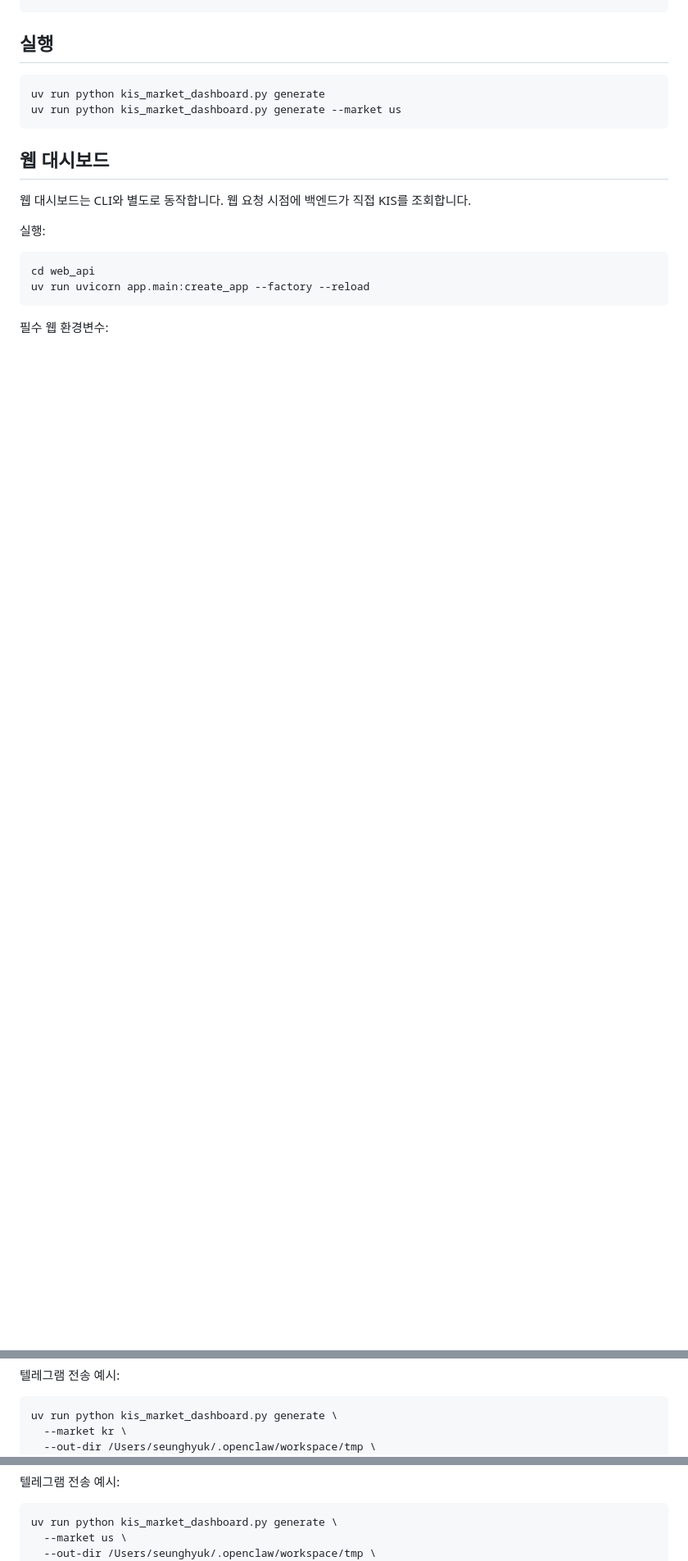
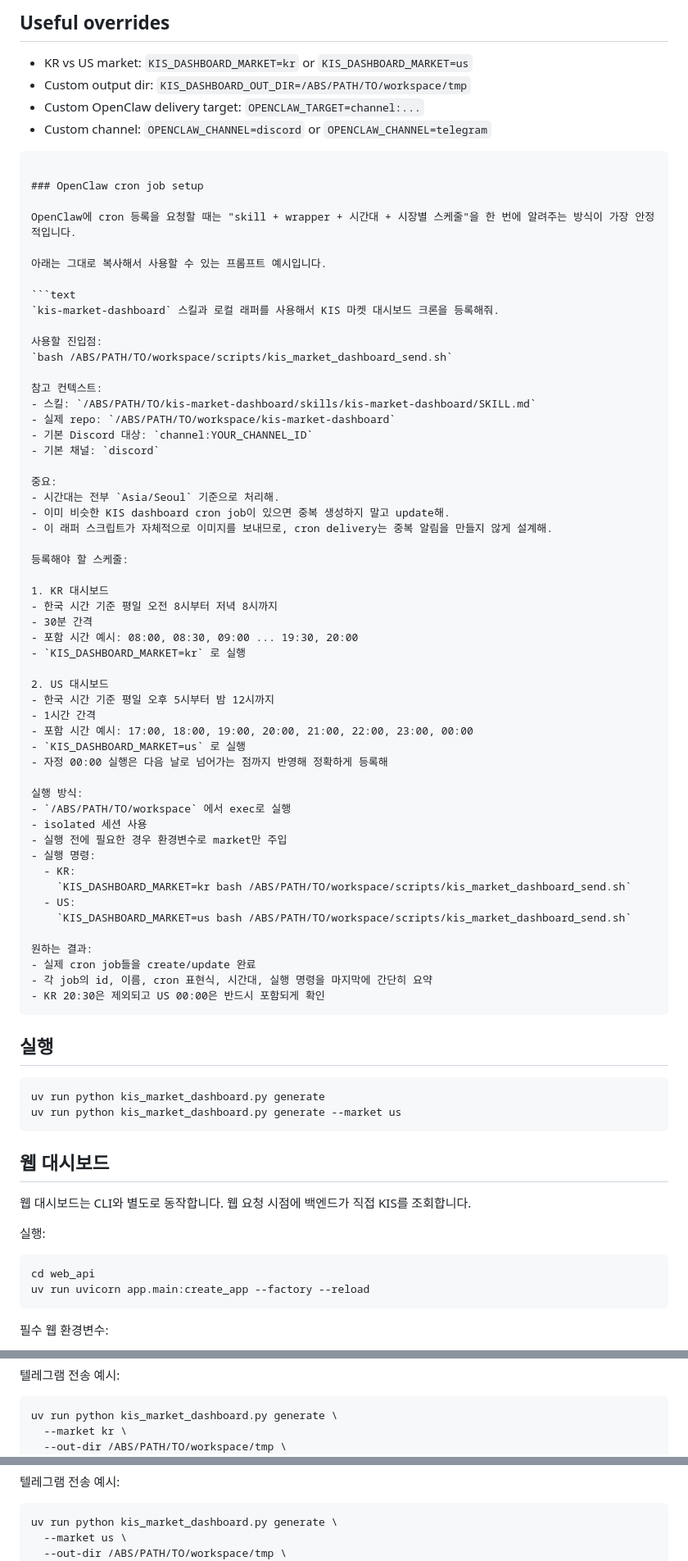
Before and after one commit to ColdTbrew/kis-market-dashboard, a Markdown page: README.md, 3 parts joined by grey strips. Shown at 82% size. Drawn GitHub-style; blank space fills up the shorter version.

Commit message:
Add OpenClaw integration docs and bundled skill

````diff
--- a/README.md
+++ b/README.md
@@ -66,3 +139,69 @@ export OPENCLAW_ACCOUNT="default"
+## Useful overrides
+
+- KR vs US market:
+  `KIS_DASHBOARD_MARKET=kr` or `KIS_DASHBOARD_MARKET=us`
+- Custom output dir:
+  `KIS_DASHBOARD_OUT_DIR=/ABS/PATH/TO/workspace/tmp`
+- Custom OpenClaw delivery target:
+  `OPENCLAW_TARGET=channel:...`
+- Custom channel:
+  `OPENCLAW_CHANNEL=discord` or `OPENCLAW_CHANNEL=telegram`
+```
+
+### OpenClaw cron job setup
+
+OpenClaw에 cron 등록을 요청할 때는 "skill + wrapper + 시간대 + 시장별 스케줄"을 한 번에 알려주는 방식이 가장 안정적입니다.
+
+아래는 그대로 복사해서 사용할 수 있는 프롬프트 예시입니다.
+
+```text
+`kis-market-dashboard` 스킬과 로컬 래퍼를 사용해서 KIS 마켓 대시보드 크론을 등록해줘.
+
+사용할 진입점:
+`bash /ABS/PATH/TO/workspace/scripts/kis_market_dashboard_send.sh`
+
+참고 컨텍스트:
+- 스킬: `/ABS/PATH/TO/kis-market-dashboard/skills/kis-market-dashboard/SKILL.md`
+- 실제 repo: `/ABS/PATH/TO/workspace/kis-market-dashboard`
+- 기본 Discord 대상: `channel:YOUR_CHANNEL_ID`
+- 기본 채널: `discord`
+
+중요:
+- 시간대는 전부 `Asia/Seoul` 기준으로 처리해.
+- 이미 비슷한 KIS dashboard cron job이 있으면 중복 생성하지 말고 update해.
+- 이 래퍼 스크립트가 자체적으로 이미지를 보내므로, cron delivery는 중복 알림을 만들지 않게 설계해.
+
+등록해야 할 스케줄:
+
+1. KR 대시보드
+- 한국 시간 기준 평일 오전 8시부터 저녁 8시까지
+- 30분 간격
+- 포함 시간 예시: 08:00, 08:30, 09:00 ... 19:30, 20:00
+- `KIS_DASHBOARD_MARKET=kr` 로 실행
+
+2. US 대시보드
+- 한국 시간 기준 평일 오후 5시부터 밤 12시까지
+- 1시간 간격
+- 포함 시간 예시: 17:00, 18:00, 19:00, 20:00, 21:00, 22:00, 23:00, 00:00
+- `KIS_DASHBOARD_MARKET=us` 로 실행
+- 자정 00:00 실행은 다음 날로 넘어가는 점까지 반영해 정확하게 등록해
+
+실행 방식:
+- `/ABS/PATH/TO/workspace` 에서 exec로 실행
+- isolated 세션 사용
+- 실행 전에 필요한 경우 환경변수로 market만 주입
+- 실행 명령:
+  - KR:
+    `KIS_DASHBOARD_MARKET=kr bash /ABS/PATH/TO/workspace/scripts/kis_market_dashboard_send.sh`
+  - US:
+    `KIS_DASHBOARD_MARKET=us bash /ABS/PATH/TO/workspace/scripts/kis_market_dashboard_send.sh`
+
+원하는 결과:
+- 실제 cron job들을 create/update 완료
+- 각 job의 id, 이름, cron 표현식, 시간대, 실행 명령을 마지막에 간단히 요약
+- KR 20:30은 제외되고 US 00:00은 반드시 포함되게 확인
+```
+
 ## 실행
 ```bash
 uv run python kis_market_dashboard.py generate
@@ -103,5 +242,5 @@ uv run python kis_market_dashboard.py generate --market kr
 ```bash
 uv run python kis_market_dashboard.py generate \
   --market kr \
-  --out-dir /Users/seunghyuk/.openclaw/workspace/tmp \
+  --out-dir /ABS/PATH/TO/workspace/tmp \
   --send \
@@ -124,5 +263,5 @@ uv run python kis_market_dashboard.py generate --market us
 ```bash
 uv run python kis_market_dashboard.py generate \
   --market us \
-  --out-dir /Users/seunghyuk/.openclaw/workspace/tmp \
+  --out-dir /ABS/PATH/TO/workspace/tmp \
   --send \
````
Also changed, not shown: other parts of README.md (+75 -2 lines), skills/kis-market-dashboard/SKILL.md (added, +73 -0 lines).
